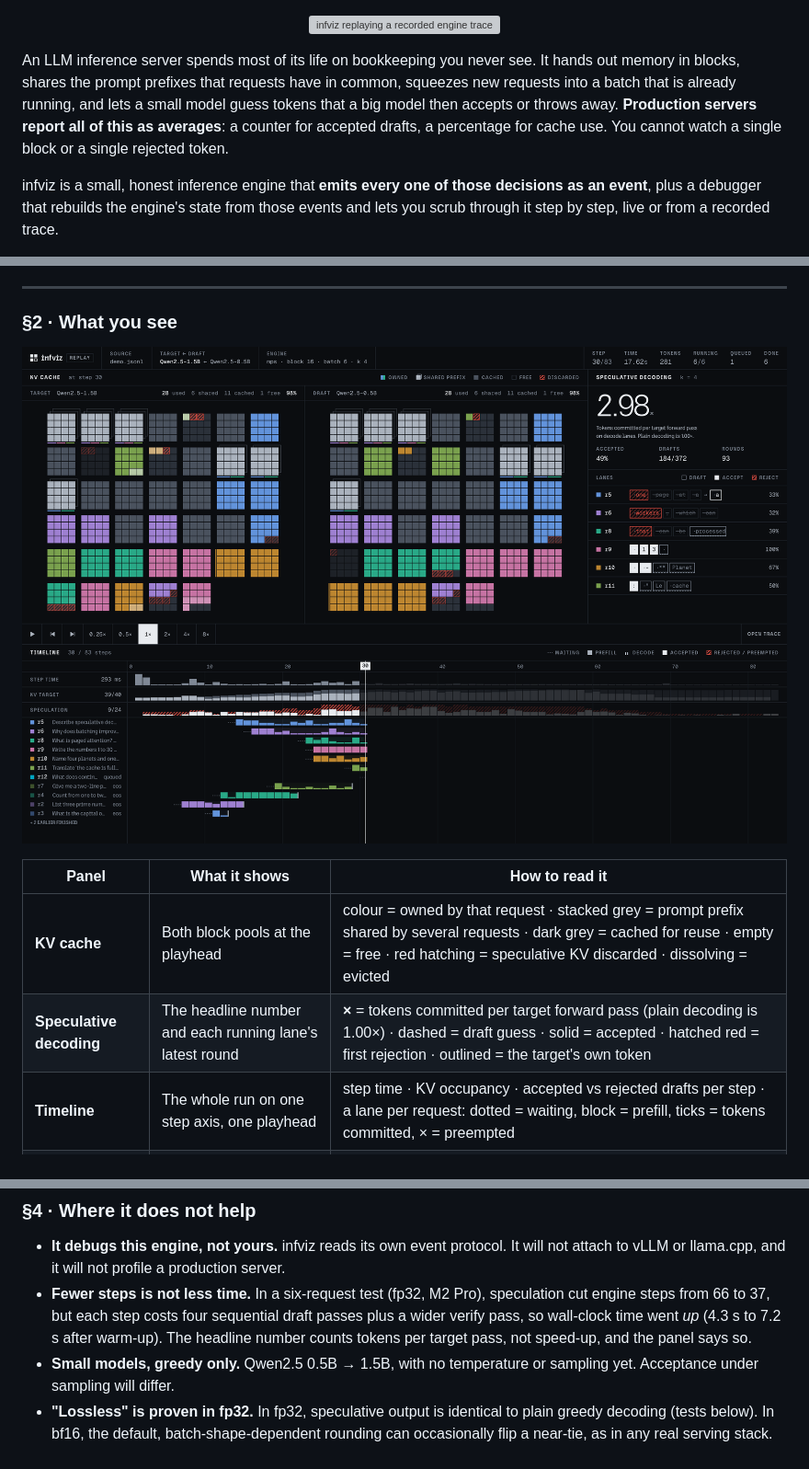
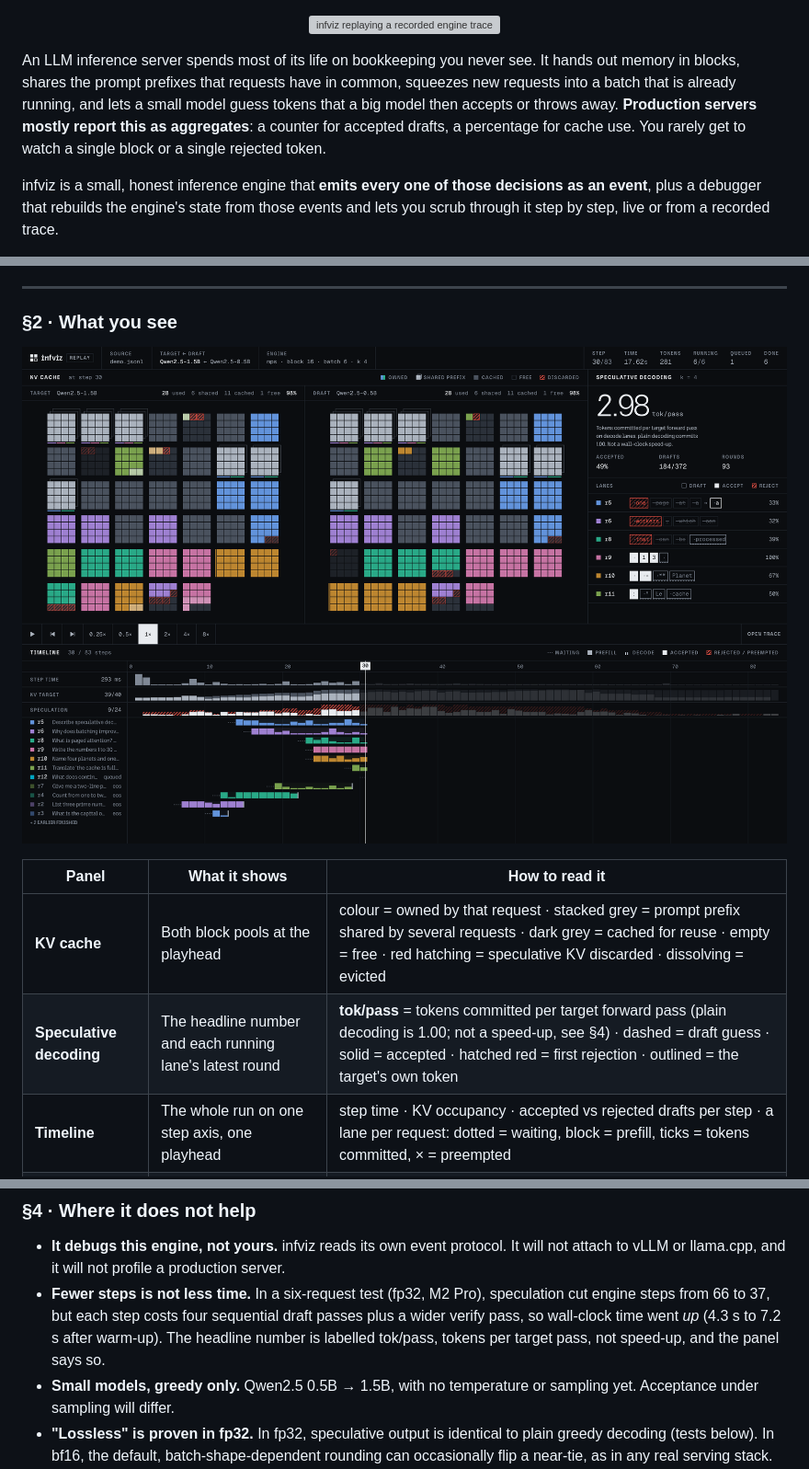
Before and after one commit to lucenity0/infviz, a Markdown page: README.md, 3 parts joined by grey strips. Shown at 92% size. Rendered like a GitHub page; pictures changed too: assets/ui-dark.png; grey boxes are pictures that could not be loaded.

```diff
--- a/README.md
+++ b/README.md
@@ -2,7 +2,7 @@
   <img src="assets/hero.svg" alt="infviz replaying a recorded engine trace: the target KV cache filling block by block in request colours, a step counter, each running lane's latest speculation round with accepted and rejected draft tokens, and the request lanes under one playhead." width="100%">
 </p>
 
-An LLM inference server spends most of its life on bookkeeping you never see. It hands out memory in blocks, shares the prompt prefixes that requests have in common, squeezes new requests into a batch that is already running, and lets a small model guess tokens that a big model then accepts or throws away. **Production servers report all of this as averages**: a counter for accepted drafts, a percentage for cache use. You cannot watch a single block or a single rejected token.
+An LLM inference server spends most of its life on bookkeeping you never see. It hands out memory in blocks, shares the prompt prefixes that requests have in common, squeezes new requests into a batch that is already running, and lets a small model guess tokens that a big model then accepts or throws away. **Production servers mostly report this as aggregates**: a counter for accepted drafts, a percentage for cache use. You rarely get to watch a single block or a single rejected token.
 
 infviz is a small, honest inference engine that **emits every one of those decisions as an event**, plus a debugger that rebuilds the engine's state from those events and lets you scrub through it step by step, live or from a recorded trace.
 
@@ -35,7 +35,7 @@ infviz is a small, honest inference engine that **emits every one of those decis
 | Panel | What it shows | How to read it |
 |---|---|---|
 | **KV cache** | Both block pools at the playhead | colour = owned by that request · stacked grey = prompt prefix shared by several requests · dark grey = cached for reuse · empty = free · red hatching = speculative KV discarded · dissolving = evicted |
-| **Speculative decoding** | The headline number and each running lane's latest round | **×** = tokens committed per target forward pass (plain decoding is 1.00×) · dashed = draft guess · solid = accepted · hatched red = first rejection · outlined = the target's own token |
+| **Speculative decoding** | The headline number and each running lane's latest round | **tok/pass** = tokens committed per target forward pass (plain decoding is 1.00; not a speed-up, see §4) · dashed = draft guess · solid = accepted · hatched red = first rejection · outlined = the target's own token |
 | **Timeline** | The whole run on one step axis, one playhead | step time · KV occupancy · accepted vs rejected drafts per step · a lane per request: dotted = waiting, block = prefill, ticks = tokens committed, × = preempted |
 | **Transport** | Playback, and in live mode the engine controls | space plays, ←/→ steps, L follows live · start a load burst, slow the engine, send your own prompt |
 
@@ -64,7 +64,7 @@ The acceptance histogram has two peaks, at **0 and at all 4**. The draft model i
 ### §4 · Where it does not help
 
 - **It debugs this engine, not yours.** infviz reads its own event protocol. It will not attach to vLLM or llama.cpp, and it will not profile a production server.
-- **Fewer steps is not less time.** In a six-request test (fp32, M2 Pro), speculation cut engine steps from 66 to 37, but each step costs four sequential draft passes plus a wider verify pass, so wall-clock time went *up* (4.3 s to 7.2 s after warm-up). The headline number counts tokens per target pass, not speed-up, and the panel says so.
+- **Fewer steps is not less time.** In a six-request test (fp32, M2 Pro), speculation cut engine steps from 66 to 37, but each step costs four sequential draft passes plus a wider verify pass, so wall-clock time went *up* (4.3 s to 7.2 s after warm-up). The headline number is labelled tok/pass, tokens per target pass, not speed-up, and the panel says so.
 - **Small models, greedy only.** Qwen2.5 0.5B → 1.5B, with no temperature or sampling yet. Acceptance under sampling will differ.
 - **"Lossless" is proven in fp32.** In fp32, speculative output is identical to plain greedy decoding (tests below). In bf16, the default, batch-shape-dependent rounding can occasionally flip a near-tie, as in any real serving stack.
 - **Joining late loses prompts.** A browser that connects mid-run gets the cache state from a snapshot, but not the prompt text of requests that were already running.
```
Also changed, not shown: other parts of README.md (+1 -1 lines), 6 other files.
